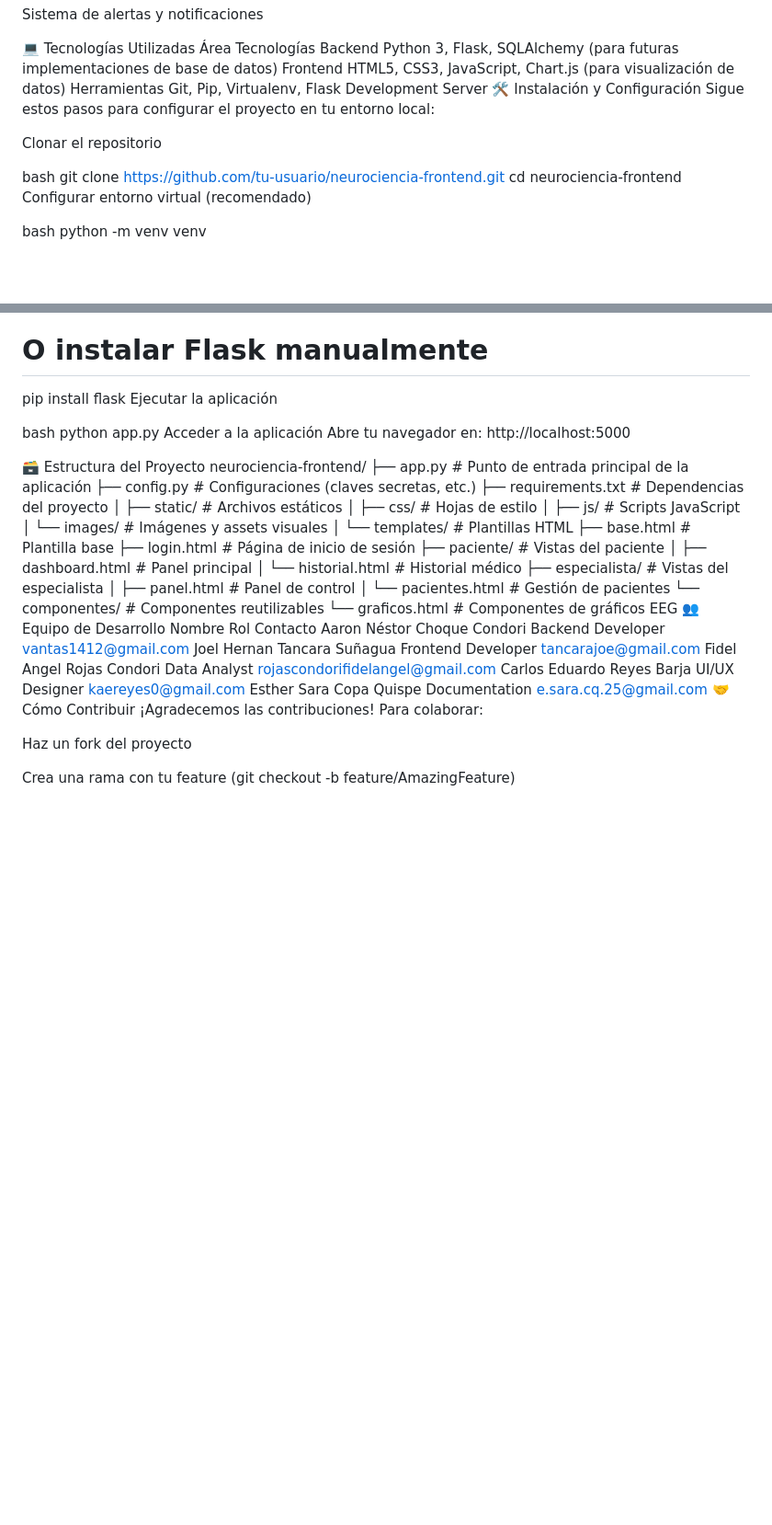
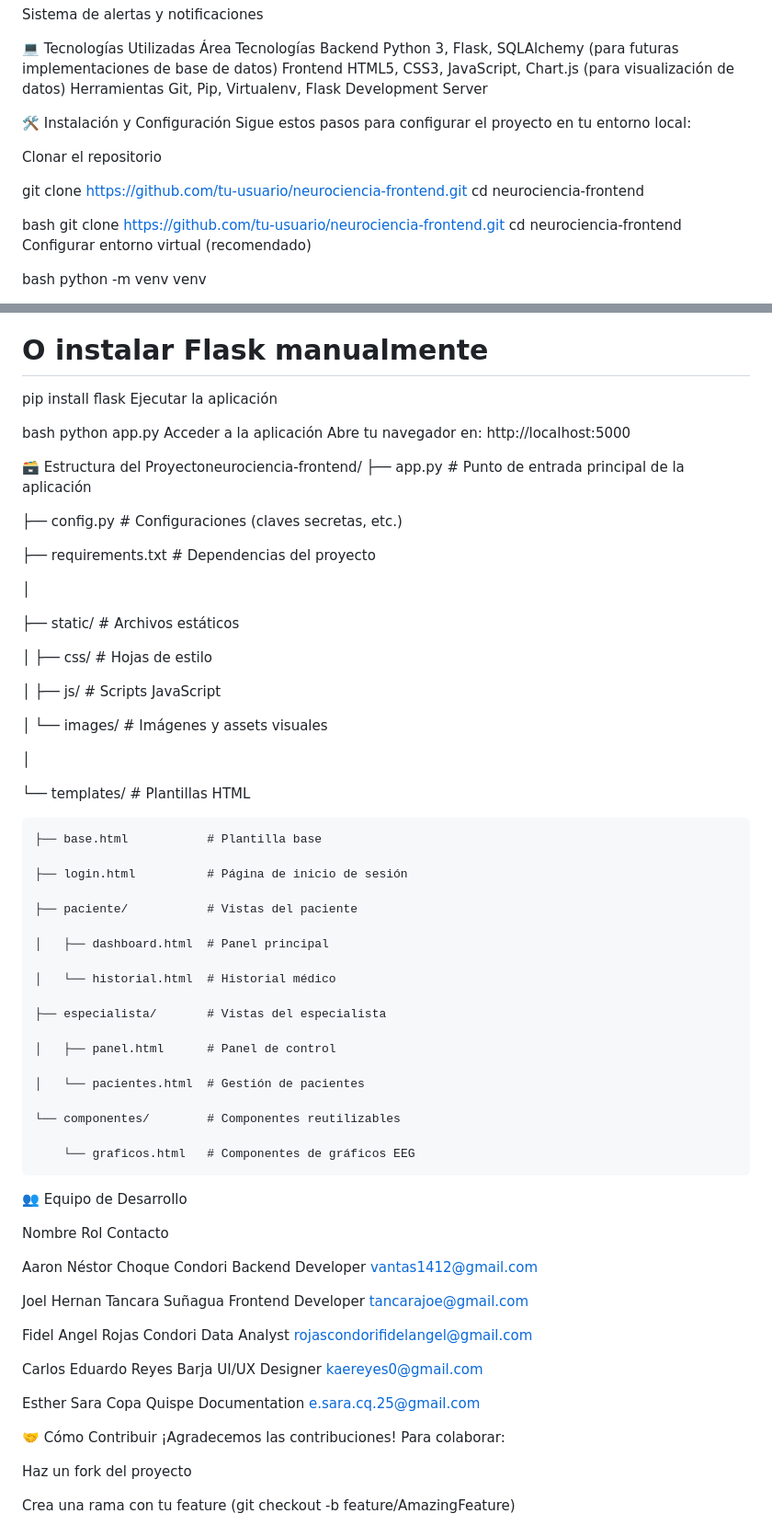
Before and after one commit to World-Tech-01/HACKATON-NeuroSense, a Markdown page: README.md, 2 parts joined by grey strips. Shown: that part at 92% size. Drawn GitHub-style; blank space fills up the shorter version.

```diff
--- a/README.md
+++ b/README.md
@@ -31,10 +31,14 @@ Sistema de alertas y notificaciones
 Backend	Python 3, Flask, SQLAlchemy (para futuras implementaciones de base de datos)
 Frontend	HTML5, CSS3, JavaScript, Chart.js (para visualización de datos)
 Herramientas	Git, Pip, Virtualenv, Flask Development Server
+
 🛠️ Instalación y Configuración
 Sigue estos pasos para configurar el proyecto en tu entorno local:
 
 Clonar el repositorio
+
+git clone https://github.com/tu-usuario/neurociencia-frontend.git
+cd neurociencia-frontend
 
 bash
 git clone https://github.com/tu-usuario/neurociencia-frontend.git
@@ -60,35 +64,61 @@ python app.py
 Acceder a la aplicación
 Abre tu navegador en: http://localhost:5000
 
-🗃️ Estructura del Proyecto
-neurociencia-frontend/
+🗃️ Estructura del Proyectoneurociencia-frontend/
 ├── app.py                  # Punto de entrada principal de la aplicación
+
 ├── config.py               # Configuraciones (claves secretas, etc.)
+
 ├── requirements.txt        # Dependencias del proyecto
+
 │
+
 ├── static/                 # Archivos estáticos
+
 │   ├── css/                # Hojas de estilo
+
 │   ├── js/                 # Scripts JavaScript
+
 │   └── images/             # Imágenes y assets visuales
+
 │
+
 └── templates/              # Plantillas HTML
+
     ├── base.html           # Plantilla base
+
     ├── login.html          # Página de inicio de sesión
+
     ├── paciente/           # Vistas del paciente
+
     │   ├── dashboard.html  # Panel principal
+
     │   └── historial.html  # Historial médico
+
     ├── especialista/       # Vistas del especialista
+
     │   ├── panel.html      # Panel de control
+
     │   └── pacientes.html  # Gestión de pacientes
+
     └── componentes/        # Componentes reutilizables
+
         └── graficos.html   # Componentes de gráficos EEG
+
 👥 Equipo de Desarrollo
+
 Nombre	Rol	Contacto
+
 Aaron Néstor Choque Condori	Backend Developer	vantas1412@gmail.com
+
 Joel Hernan Tancara Suñagua	Frontend Developer	tancarajoe@gmail.com
+
 Fidel Angel Rojas Condori	Data Analyst	rojascondorifidelangel@gmail.com
+
 Carlos Eduardo Reyes Barja	UI/UX Designer	kaereyes0@gmail.com
+
 Esther Sara Copa Quispe	Documentation	e.sara.cq.25@gmail.com
+
 🤝 Cómo Contribuir
 ¡Agradecemos las contribuciones! Para colaborar:
 
```
